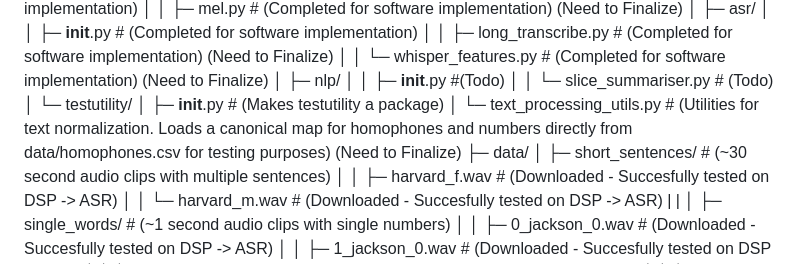
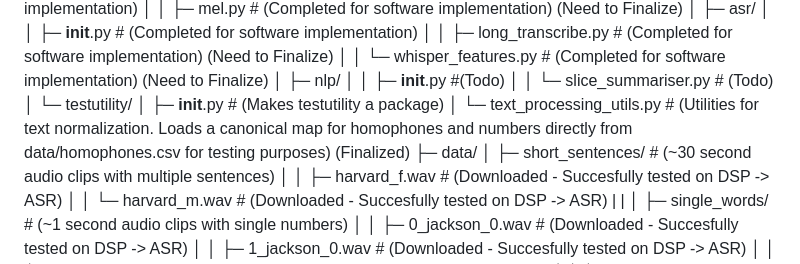
Before and after one commit to mohamedi01/ee109, a Markdown page: Final-Project/docs/architecture.md, the part around the change. GitHub-like rendering.

Commit message:
edited docs/architecture.md to fit most recent commit

```diff
--- a/Final-Project/docs/architecture.md
+++ b/Final-Project/docs/architecture.md
@@ -29,7 +29,7 @@ Final-Project/
 │       │   └─ slice_summariser.py      # (Todo)
 │       └─ testutility/
 │           ├─ __init__.py              # (Makes testutility a package)
-│           └─ text_processing_utils.py     # (Utilities for text normalization. Loads a canonical map for homophones and numbers directly from data/homophones.csv for testing purposes) (Need to Finalize)
+│           └─ text_processing_utils.py     # (Utilities for text normalization. Loads a canonical map for homophones and numbers directly from data/homophones.csv for testing purposes) (Finalized)
 ├─ data/
 │   ├─ short_sentences/                 # (~30 second audio clips with multiple sentences)
 │   │   ├─ harvard_f.wav                # (Downloaded - Succesfully tested on DSP -> ASR)
```
